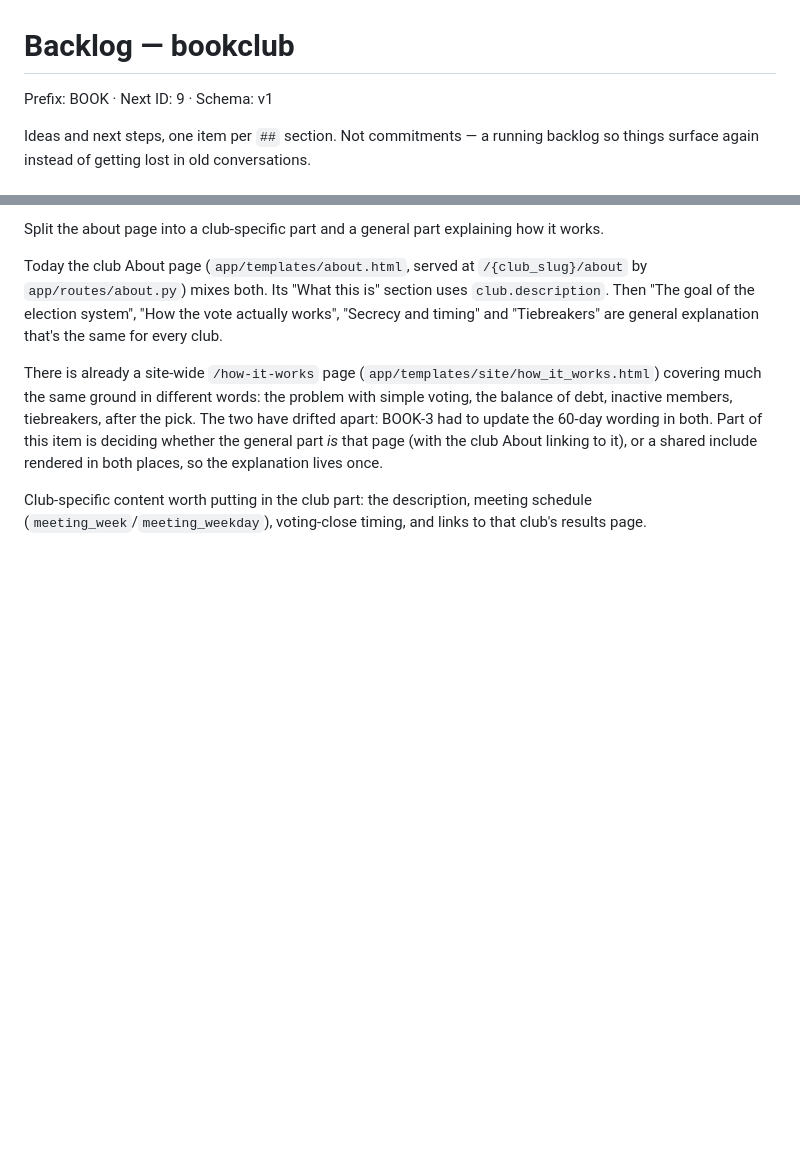
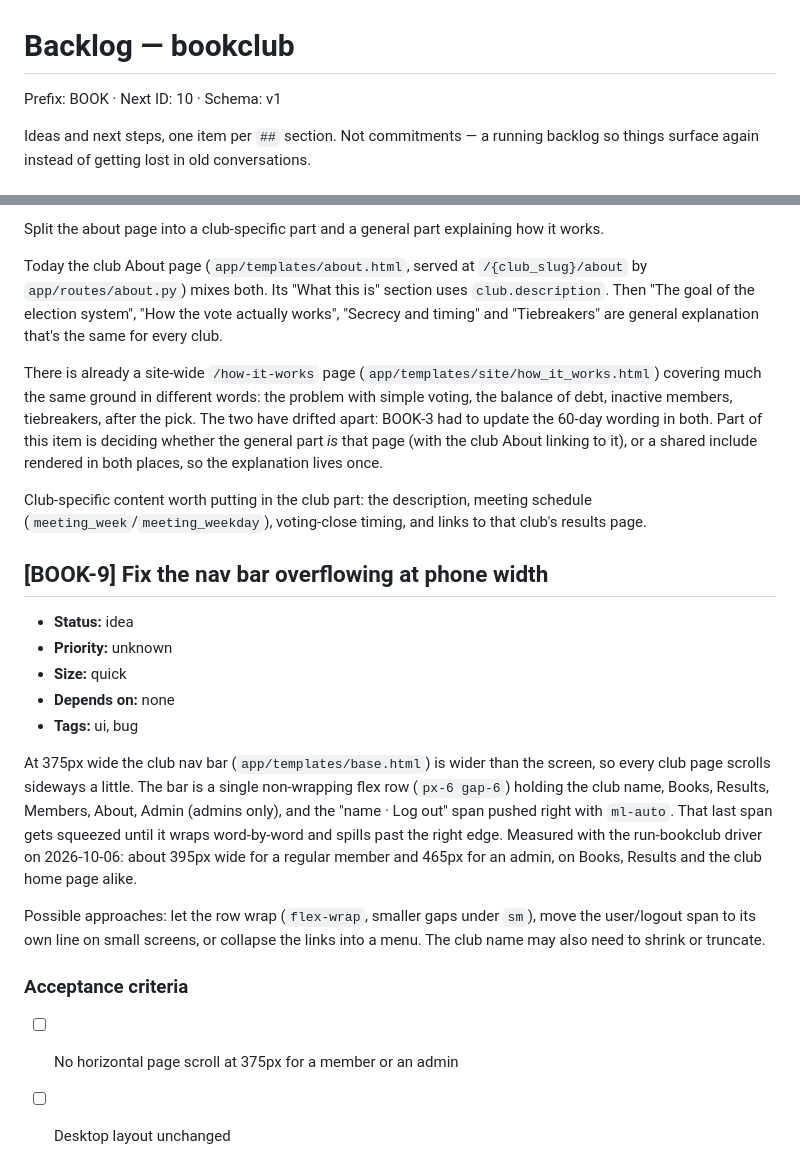
Before and after one commit to jackbenn/bookclub, a Markdown page: BACKLOG.md, 2 parts joined by grey strips. Drawn GitHub-style; blank space fills up the shorter version.

Commit message:
Backlog: add BOOK-9 (nav bar overflows at phone width)
Co-Authored-By: Claude Opus 5.5 <noreply@anthropic.com>

```diff
--- a/BACKLOG.md
+++ b/BACKLOG.md
@@ -1,6 +1,6 @@
 # Backlog — bookclub
 
-Prefix: BOOK · Next ID: 9 · Schema: v1
+Prefix: BOOK · Next ID: 10 · Schema: v1
 
 Ideas and next steps, one item per `##` section. Not commitments — a running
 backlog so things surface again instead of getting lost in old conversations.
@@ -260,3 +260,29 @@ explanation lives once.
 Club-specific content worth putting in the club part: the description,
 meeting schedule (`meeting_week`/`meeting_weekday`), voting-close timing,
 and links to that club's results page.
+
+
+## [BOOK-9] Fix the nav bar overflowing at phone width
+
+- **Status:** idea
+- **Priority:** unknown
+- **Size:** quick
+- **Depends on:** none
+- **Tags:** ui, bug
+
+At 375px wide the club nav bar (`app/templates/base.html`) is wider than the
+screen, so every club page scrolls sideways a little. The bar is a single
+non-wrapping flex row (`px-6 gap-6`) holding the club name, Books, Results,
+Members, About, Admin (admins only), and the "name · Log out" span pushed
+right with `ml-auto`. That last span gets squeezed until it wraps
+word-by-word and spills past the right edge. Measured with the run-bookclub
+driver on 2026-10-06: about 395px wide for a regular member and 465px for an
+admin, on Books, Results and the club home page alike.
+
+Possible approaches: let the row wrap (`flex-wrap`, smaller gaps under `sm`),
+move the user/logout span to its own line on small screens, or collapse the
+links into a menu. The club name may also need to shrink or truncate.
+
+### Acceptance criteria
+- [ ] No horizontal page scroll at 375px for a member or an admin
+- [ ] Desktop layout unchanged
```
